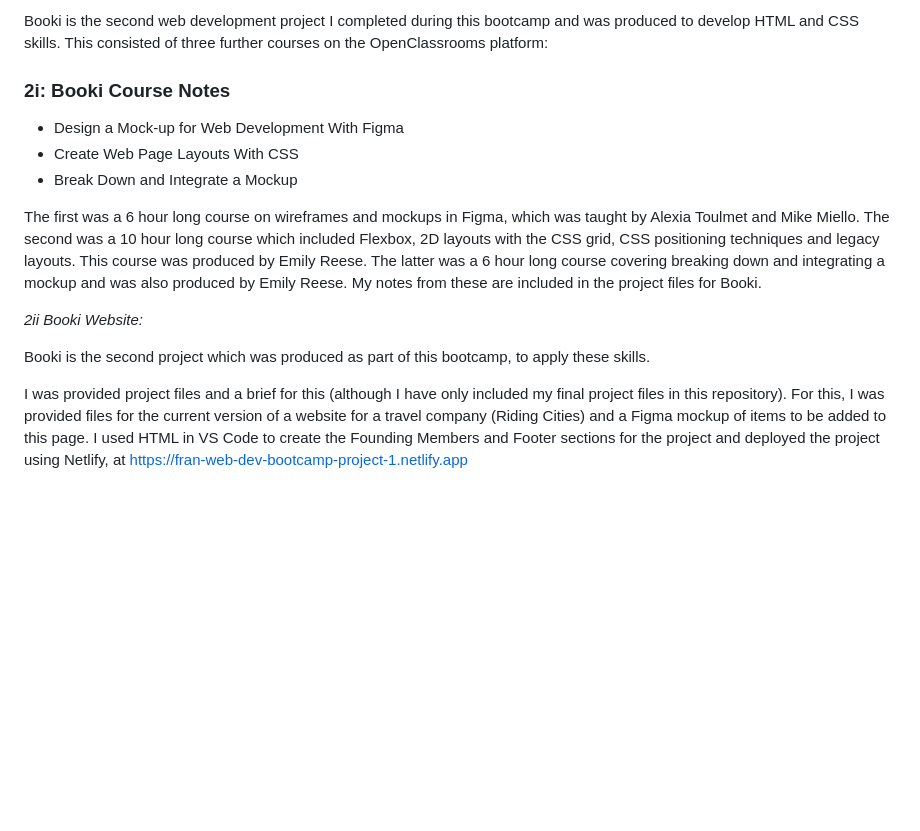
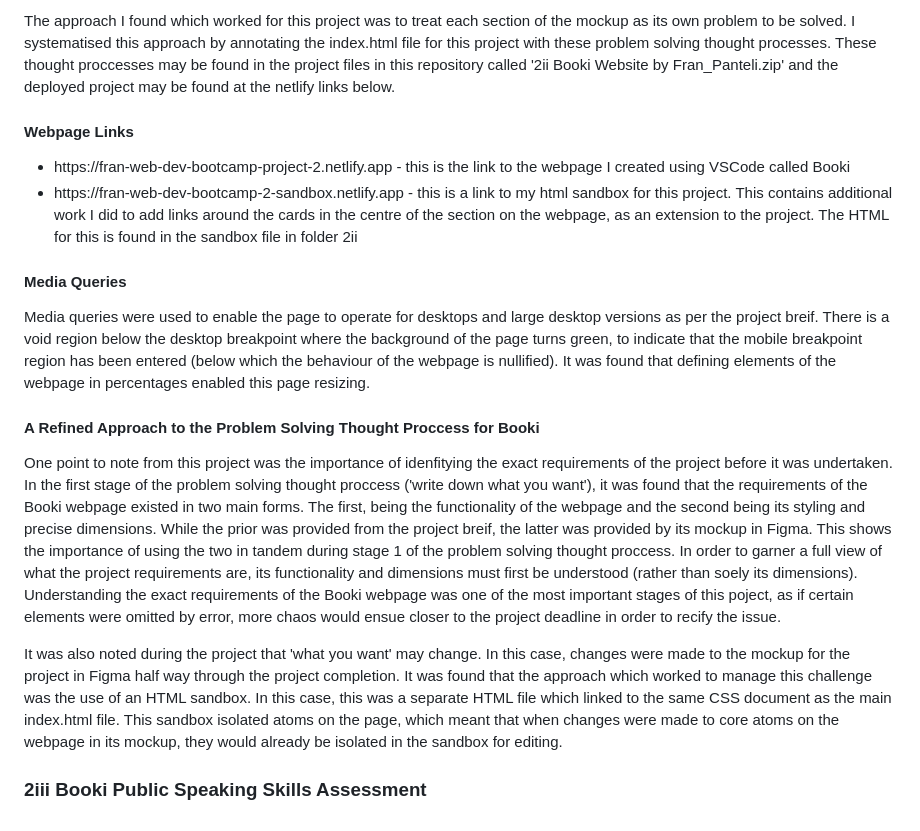
Before and after one commit to franpanteli/Web-Development-Bootcamp-Project-1-Skate-Park-Website, a Markdown page: README.md, the part around one of its changes. Rendered like a GitHub page; blank space fills up the shorter version.

```diff
--- a/README.md
+++ b/README.md
@@ -29,16 +49,18 @@ This first consisted of two courses on the OpenClassrooms platform:</p>
 
-<p> Booki is the second web development project I completed during this bootcamp and was produced to develop HTML and CSS skills. This consisted of three further courses on the OpenClassrooms platform:</p>
+<p>The approach I found which worked for this project was to treat each section of the mockup as its own problem to be solved. I systematised this approach by annotating the index.html file for this project with these problem solving thought processes. These thought proccesses may be found in the project files in this repository called '2ii Booki Website by Fran_Panteli.zip' and the deployed project may be found at the netlify links below.</p>
+<h4>Webpage Links</h4>
+<ul>
+	<li>https://fran-web-dev-bootcamp-project-2.netlify.app - this is the link to the webpage I created using VSCode called Booki </li>
+	<li>https://fran-web-dev-bootcamp-2-sandbox.netlify.app - this is a link to my html sandbox for this project. This contains additional work I did to add links around the cards in the centre of the section on the webpage, as an extension to the project. The HTML for this is found in the sandbox file in folder 2ii </li>
+</ul>
 
-<h3> 2i: Booki Course Notes </h3>
-  <ul>
-    <li>Design a Mock-up for Web Development With Figma</li>
-    <li>Create Web Page Layouts With CSS</li>
-    <li>Break Down and Integrate a Mockup</li>
-  </ul>
-<p> The first was a 6 hour long course on wireframes and mockups in Figma, which was taught by Alexia Toulmet and Mike Miello. The second was a 10 hour long course which included Flexbox, 2D layouts with the CSS grid, CSS positioning techniques and legacy layouts. This course was produced by Emily Reese. The latter was a 6 hour long course covering breaking down and integrating a mockup and was also produced by Emily Reese. My notes from these are included in the project files for Booki.
-</p>
-<p> <em> 2ii Booki Website: </em> </p>
-<p> Booki is the second project which was produced as part of this bootcamp, to apply these skills.
+<h4>Media Queries</h4>
+<p>Media queries were used to enable the page to operate for desktops and large desktop versions as per the project breif. There is a void region below the desktop breakpoint where the background of the page turns green, to indicate that the mobile breakpoint region has been entered (below which the behaviour of the webpage is nullified). It was found that defining elements of the webpage in percentages enabled this page resizing. </p>
 
+<h4>A Refined Approach to the Problem Solving Thought Proccess for Booki</h4>
 
- I was provided project files and a brief for this (although I have only included my final project files in this repository). For this, I was provided files for the current version of a website for a travel company (Riding Cities) and a Figma mockup of items to be added to this page. I used HTML in VS Code to create the Founding Members and Footer sections for the project and deployed the project using Netlify, at https://fran-web-dev-bootcamp-project-1.netlify.app </p>
+<p>One point to note from this project was the importance of idenfitying the exact requirements of the project before it was undertaken. In the first stage of the problem solving thought proccess ('write down what you want'), it was found that the requirements of the Booki webpage existed in two main forms. The first, being the functionality of the webpage and the second being its styling and precise dimensions.  While the prior was provided from the project breif, the latter was provided by its mockup in Figma. This shows the importance of using the two in tandem during stage 1 of the problem solving thought proccess. In order to garner a full view of what the project requirements are, its functionality and dimensions must first be understood (rather than soely its dimensions). Understanding the exact requirements of the Booki webpage was one of the most important stages of this poject, as if certain elements were omitted by error, more chaos would ensue closer to the project deadline in order to recify the issue. </p>
+
+<p>It was also noted during the project that 'what you want' may change. In this case,  changes were made to the mockup for the project in Figma half way through the project completion. It was found that the approach which worked to manage this challenge was the use of an HTML sandbox. In this case, this was a separate HTML file which linked to the same CSS document as the main index.html file. This sandbox isolated atoms on the page, which meant that when changes were made to core atoms on the webpage in its mockup, they would already be isolated in the sandbox for editing.</p>
+
+<h3> 2iii Booki Public Speaking Skills Assessment</h3>
```
Also changed, not shown: other parts of README.md (+34 -14 lines).
